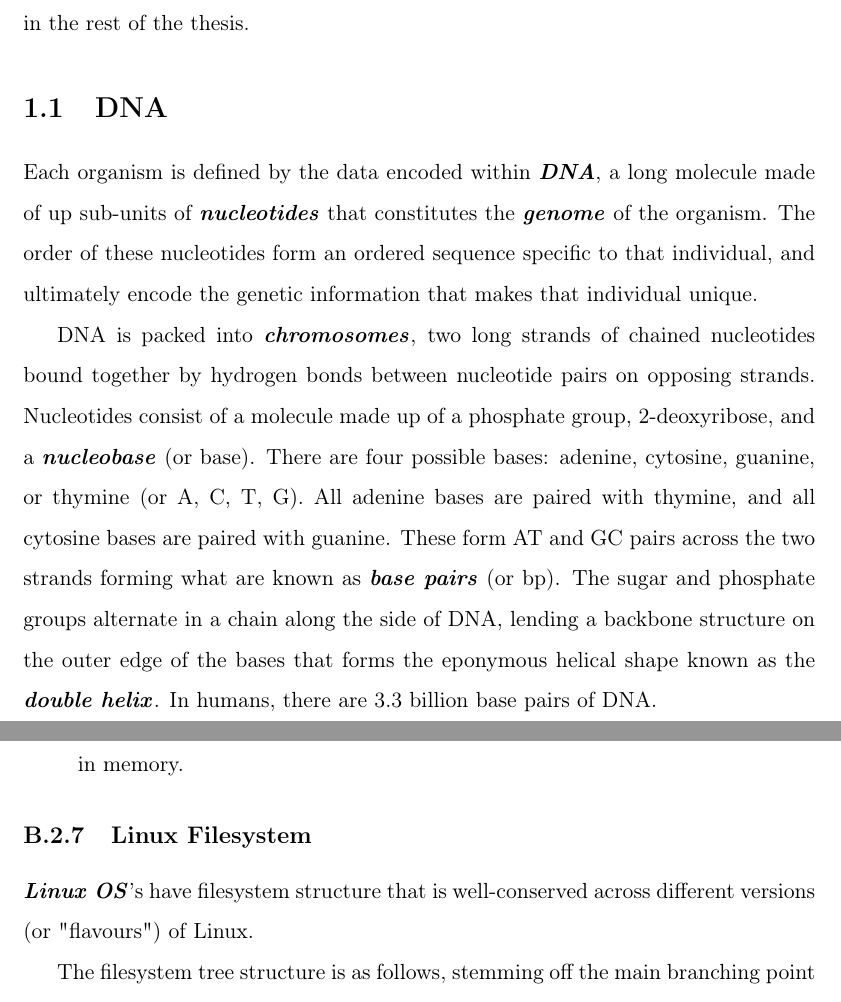
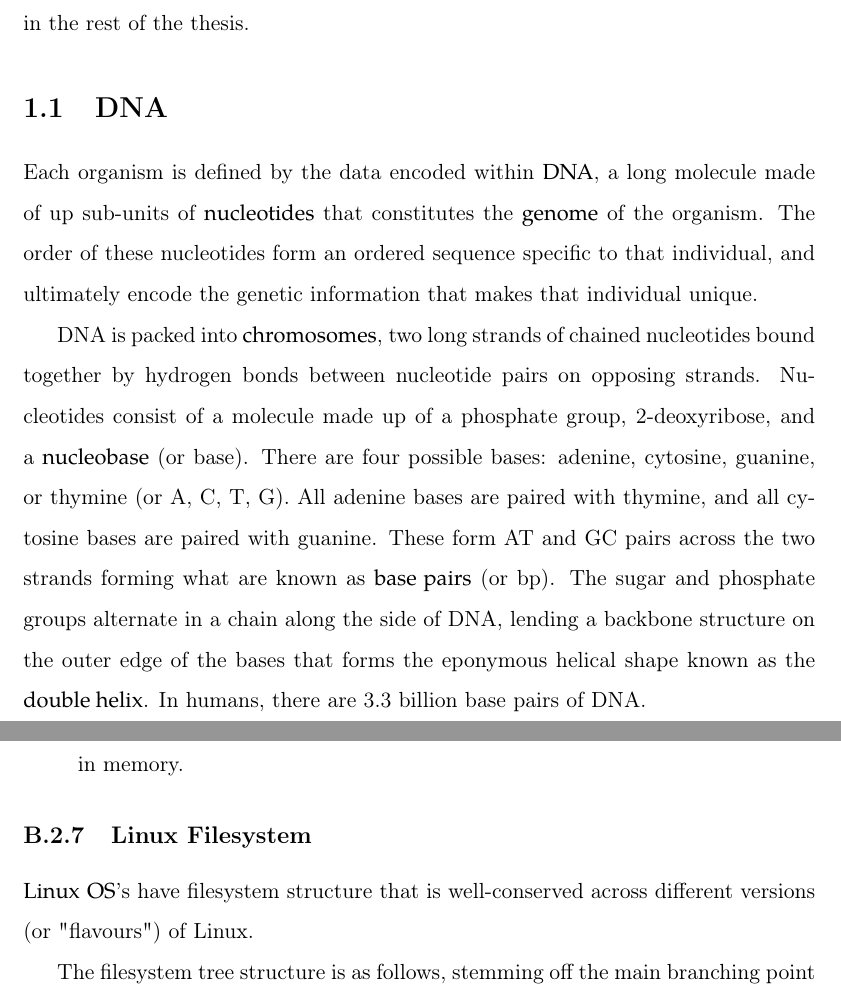
Before and after one commit to mtekman/phd_thesis, a LaTeX thesis (latex/Main.tex, which reads latex/Sections/Glossary.tex, latex/Sections/ProgramListings.tex): two parts of pages 14 and 226 of 254, joined at a grey line, cut so that both start at the same text. Compiled offline with pdfLaTeX.

Commit message:
fullstops and blue links

```diff
--- a/latex/Sections/Glossary.tex
+++ b/latex/Sections/Glossary.tex
@@ -1,20 +1,27 @@
 %%% Glossary
 \usepackage{xifthen}
+
+% gls font format
+\newcommand{\glsfont}{\fontfamily{qpl}\selectfont}
+\newcommand{\progstyle}[1]{\fontfamily{cmtt}\selectfont\large {\bf#1}}
 
 % needs to be before gloassary to be able to link
 \usepackage{natbib}
 \usepackage{hyperref}
 \hypersetup{
     colorlinks=true,
-    citecolor=blue,
-    filecolor=blue,
+    citecolor=black,
+    filecolor=black,
     linkcolor=black,
+%    citecolor=blue,
+%    filecolor=blue,
+%    linkcolor=blue,
     urlcolor=red
 }
 
 %\usepackage[nomain]{glossaries}
 \usepackage[nopostdot,acronym,toc,numberedsection,section=section,style=indexgroup]{glossaries}
-
+\renewcommand{\glsnamefont}[1]{\textbf{#1}}
 
 \newglossary*{bio}{Biological Terms}
 \newglossary*{comp}{Computing Terms}
@@ -25,15 +32,15 @@
 {
 	\newglossaryentry{#3:#1}{
 		type=#3,
-		name={\textbf{\textit{#1}}},
+		name={\glsfont #1},
 		description={#2}
 	}
 }
 
 
 \newcommand{\addglossbio}[2]{\addglosser{#1}{#2}{bio}}
+\newcommand{\addglosscomp}[2]{\addglosser{#1}{#2}{comp}}
 
-\newcommand{\addglosscomp}[2]{\addglosser{#1}{#2}{comp}}
 
 %bold gls
 %\renewcommand*{\glstextformat}{\textbf}
@@ -56,7 +63,7 @@
 \addglossbio{reverse}{3' to 5' orientation.}
 \addglossbio{antisense}{See reverse.}
 %-    Chromosomes
-\addglossbio{chromatin}{Xondensed DNA wrapped around proteins to fit in nucleus}
+\addglossbio{chromatin}{Xondensed DNA wrapped around proteins to fit in nucleus.}
 \addglossbio{haploid}{Xell with a single set of unpair chromosomes.}
 \addglossbio{diploid}{Cell with two sets of chromosomes from each parent.}
 \addglossbio{centromere}{Central structure binding pairs of chromosomes together.}
@@ -77,11 +84,11 @@
 \addglossbio{translated}{The process of converting between mRNA and Protein.}
 \addglossbio{start codon}{ATG.}
 \addglossbio{stop codon}{TAA, TGA, TAG.}
-\addglossbio{mRNA}{messenger RNA}
-\addglossbio{uracil}{The mRNA equivalent of Thymine}
+\addglossbio{mRNA}{messenger RNA.}
+\addglossbio{uracil}{The mRNA equivalent of Thymine.}
 \addglossbio{splicing}{Process of cutting introns out of gene locus and stitching together exons.}
-\addglossbio{transcription}{DNA being coped into mRNA by \glslink{bio:RNA polymerase}}
-\addglossbio{amino-acid}{Sub unit of Protein}
+\addglossbio{transcription}{DNA being coped into mRNA by \glslink{bio:RNA polymerase}.}
+\addglossbio{amino-acid}{Sub unit of Protein.}
 \addglossbio{meiosis}{Process in which single-cell splits into four gametes.}
 \addglossbio{UTR}{Untranslated Region.}
 % Heredity
@@ -99,25 +106,25 @@
 \addglossbio{Informative marker}{Marker thought to lend power to a linkage analysis.}
 % Molecular Maps
 \addglossbio{markers}{Genetic marker that denotes a known locus in a genome.}
-\addglossbio{polymorphic}{Alelles with multiple variations}
-\addglossbio{biallelic}{Alleles with only two variations, work better in conjunction with SNPs}
+\addglossbio{polymorphic}{Alelles with multiple variations.}
+\addglossbio{biallelic}{Alleles with only two variations, work better in conjunction with SNPs.}
 \addglossbio{co-dominance}{A case where neither allele dominates the other and phenotypes are independent of each other enough to both be expressed.}
 %-       Markers
 \addglossbio{minisatellite}{A block of repetitive DNA, 5-50 bp.}
 \addglossbio{VNTR}{Variable Number Tander Repeat.}
 \addglossbio{microsatellite}{A block of repetitive DNA, 2-5 bp.}
-\addglossbio{STR}{See microsatellite}
+\addglossbio{STR}{See microsatellite.}
 \addglossbio{SNP}{Extremely prevalent binary marker.}
 % Modes of Inheritance
-\addglossbio{homozygous}{Alleles are identical}
-\addglossbio{heterozygous}{Alleles differ}
+\addglossbio{homozygous}{Alleles are identical.}
+\addglossbio{heterozygous}{Alleles differ.}
 %-   Mendel's Lawss
 \addglossbio{recombinant}{Offspring with genotypes that do not match any single parent at a given locus.}
 \addglossbio{non-recombinant}{Offspring with genotypes that do match a single parent at a given locus. All offspring a recombinant across an entire chromosome.}
 \addglossbio{dominant}{Heterozygous allele where phenotype manifests.}
 \addglossbio{recessive}{Heterozygous allele where phenotype does not manifest.}
 %-  Mendel's Laws Revised
-\addglossbio{multi-allelic}{Genotypes with more that just two alleles}
+\addglossbio{multi-allelic}{Genotypes with more that just two alleles.}
 \addglossbio{polygenic traits}{Inheritance of phenotype affected by more than one gene.}
 \addglossbio{HWE}{Hardy-Weinberg Equlibrium, law that states that allele frequencies in a population remain constant in the absence of external factors.}
 \addglossbio{incomplete dominance}{Same as co-dominant except that traits are related and so phenotype is a blend of both.}
@@ -127,19 +134,19 @@
 \addglossbio{founder alleles}{Unique alleles that contribute to a pedigree, portions of which are inherited by non-founders.}
 \addglossbio{bit size}{The size of the pedigree as determined by the number of founders, non-founders, and genotyped founder couples.}
 \addglossbio{consanguineous}{Relating to individuals who breed within the family and cause inbreeding loops in the pedigree.}
-\addglossbio{carriers}{Individuals who carry the disease allele but not the phenotype}
+\addglossbio{carriers}{Individuals who carry the disease allele but not the phenotype.}
 \addglossbio{autozygous}{Homozygous alleles that arise from separate paths of descent as a result of consanguineous interbreeding.}
 % Haploblocks
 \addglossbio{unphased}{Unknown path of descent.}
 \addglossbio{phased}{Path of descent of each allele is known.}
-\addglossbio{haplotype}{Phased genotype}
-\addglossbio{haploblock}{Contiguous block of haplotypes of the same phase}
+\addglossbio{haplotype}{Phased genotype.}
+\addglossbio{haploblock}{Contiguous block of haplotypes of the same phase.}
 %Linkage Analysis and Haplotype Generation
 \addglossbio{co-segregate}{Two locus to be inherited together.}
-\addglossbio{LOD}{Logarithm of the Odds (score)}
-\addglossbio{peeling}{The act of removing individuals from a pedigree in order to reduce the number of loops}
+\addglossbio{LOD}{Logarithm of the Odds (score).}
+\addglossbio{peeling}{The act of removing individuals from a pedigree in order to reduce the number of loops.}
 \addglossbio{multi-point parametric}{Linkage analysis that uses a map of genetic markers to reconstruct inheritance along a chromosome. LOD is calculated by comparing each marker against all other assumed unlinked loci.}
-\addglossbio{inheritance vector}{Type of genotype that carries parental phase and is transferred between generations}
+\addglossbio{inheritance vector}{Type of genotype that carries parental phase and is transferred between generations.}
 \addglossbio{forward probabilities}{Probabilities computed when stepping forwards through a network.}
 \addglossbio{backward probabilities}{Probabilities computed when stepping backwards through a network.}
 \addglossbio{HMM}{Hidden Markov Models.}
@@ -159,7 +166,7 @@
 \addglosscomp{RAM}{Random Access Memory, fast device used to store temporary data.}
 \addglosscomp{striping}{The act of spreading data across multiple block devices.}
 \addglosscomp{parity}{A single bit added to the end of a string that indicates whether the 1-bits are even.}
-\addglosscomp{RAID}{Redundant Array of Independent Disks}
+\addglosscomp{RAID}{Redundant Array of Independent Disks.}
 \addglosscomp{PDF}{Portable Document Format, type of document container.}
 \addglosscomp{thread safe}{A process is thread safe if multiple threads can execute the same process without them clashing or competing for variables.}
 \addglosscomp{PATH}{A global environment variable that allows for the execution of scripts and binaries without having to specify full pathname.}
@@ -195,7 +202,7 @@
 \addglosscomp{primitives}{Types of common data forms that exist in many languages. See Appendix.}
 \addglosscomp{object}{Data construct that has properties bound to it.}
 \addglosscomp{object-oriented}{Programming paradigm in which data is structured into classes which dictate functionality and access.}
-\addglosscomp{IP}{Internet Protocol}
+\addglosscomp{IP}{Internet Protocol.}
 \addglosscomp{DNS}{Domain Name Server, resolves textual domain names into IP addresses.}
 \addglosscomp{ECMAScript6}{Script specification (version 6) used by Actionscript and Javascript.}
 \addglosscomp{Strings}{Type of data type used to hold textual information.}
@@ -214,7 +221,7 @@
 \addglosscomp{HSV}{Hue-Saturation-Value, type of colour space aimed at preserving channels for common image changes.}
 \addglosscomp{MAKEPED}{Linkage pedigree format with 6 standard columns of: familyID, patientID, fatherID, motherID, gender, affectation.}
 \addglosscomp{getters and setters}{Functions that retrieve or set a value, usually under an Object-Oriented context.}
-\addglosscomp{Ubuntu}{Type of Linux OS, based upon Debian with a focus on desktop applications and general operability}
+\addglosscomp{Ubuntu}{Type of Linux OS, based upon Debian with a focus on desktop applications and general operability.}
 \addglosscomp{Debian}{Type of Linux OS, one of the oldest, very robust.}
 \addglosscomp{Arch}{Type of Linux OS that follows a "Keep It Simple, Stupid" (KISS) ethos.}
 \addglosscomp{Gentoo}{Type of Linux OS aimed for performance users.}
--- a/latex/Sections/ProgramListings.tex
+++ b/latex/Sections/ProgramListings.tex
@@ -4,7 +4,7 @@
 {
         \newglossaryentry{prog:#1}{
                 type=prog,
-                name={\textbf{\textit{#1}}},
+                name={\progstyle{#1}},
                 description={#2}
         }
 }
@@ -13,7 +13,7 @@
 {
         \newglossaryentry{prog:#1}{
                 type=prog,
-                name={\textbf{\textit{#2}}},
+                name={\progstyle{#2}},
                 description={#3}
         }
 }
@@ -93,15 +93,15 @@
 
 \addglossprog{clodhopper.py}{A Python script to estimate the maximum LOD score of an analysis for either Simwalk, GeneHunter, or Allegro. The input files generated are program specific, but all work under the same principle of creating three distinct haplotype blocks: affected individuals ($12^g$, $11^h$, $12^g$), unaffected individuals with unaffected parents ($12^g$, $12^h$, $12^g$), and unaffected individuals with affected parents ($12^g$, $22^h$, $12^g$), where $g$ and $h$ are positive integers and $g \neq h$ . The implication being that all affected individuals are subject to the same (in this case, double) recombination event to create a singular well-defined linkage peak spanning h markers. It is then trivial for linkage programs to evaluate this.}
 
-\addglossprog{echo}{Prints a line of text}
+\addglossprog{echo}{Prints a line of text.}
 
 \addglossprog{chromosomes.sh}{Generates chromosome-specific linkage plots via GNUplot.}
 
 \addglossprog{GNUplot}{GNU plotting tool that produces postscript files using a scripting language known as Ghostscript.}
 
-\addglossprog{ps2pdf}{converts postscript files to PDF}
+\addglossprog{ps2pdf}{converts postscript files to PDF.}
 
-\addglossprog{mkhaplotypes.sh}{Runs HaploPainter upon ihaplo.out Allegro data to be converted into \gls{comp:PDF}}
+\addglossprog{mkhaplotypes.sh}{Runs HaploPainter upon ihaplo.out Allegro data to be converted into \gls{comp:PDF}.}
 
 \addglossprog{collect.sh}{Collects all relevant linkage data from the working directory to be packaged for review. This involves: GRR charts, Mendelian error plots, Pedigrees, Linkage plots (converted from \gls{comp:PS} to \gls{comp:PDF}) and haplotypes.}
 
@@ -115,11 +115,11 @@
 
 \addglossprog{HaploPainterRFH}{A modified clone of HaploPainter, with extra functionality added to be tailored more to the type inspection performed at the RFH. New features include the optional parameters of reading in a messner output file and/or pairs of markers, plotting a transparent box of blue and/or red to highlight multiple regions of interest across multiple generations. A limitation of the script (as with the original HaploPainter) is that it requires both the ihaplo.out data file and the map.N map file (where N is a chromosome number) with a direct 1:1 mapping of each marker in the map file to each marker in the data file, with no tolerance for any overlaps. As a result, any modification of the ihaplo.out file (via haploregion.py) must be met with the same modifications within the map.N file.}
 
-\addglossprog{notepad}{Simple plain text editor}
+\addglossprog{notepad}{Simple plain text editor.}
 
-\addglossprog{gedit}{Simple plain text editor}
+\addglossprog{gedit}{Simple plain text editor.}
 
-\addglossprog{GTK}{Gimp Toolkit, set of }
+\addglossprog{GTK}{Gimp Toolkit, cross-platform set of widgets sued for creating graphical interfaces.}
 
 \addglossprog{zenity}{Utility to show and manipulate graphical dialogs and return input back to the command line. Uses GTK framework.}
 
```
Also changed, not shown: latex/MWE_ERRORS.tex (+28 -68 lines), latex/Main.tex (+1 -1 lines), latex/Sections/Methods_1_Linkage.tex (+1 -1 lines).
